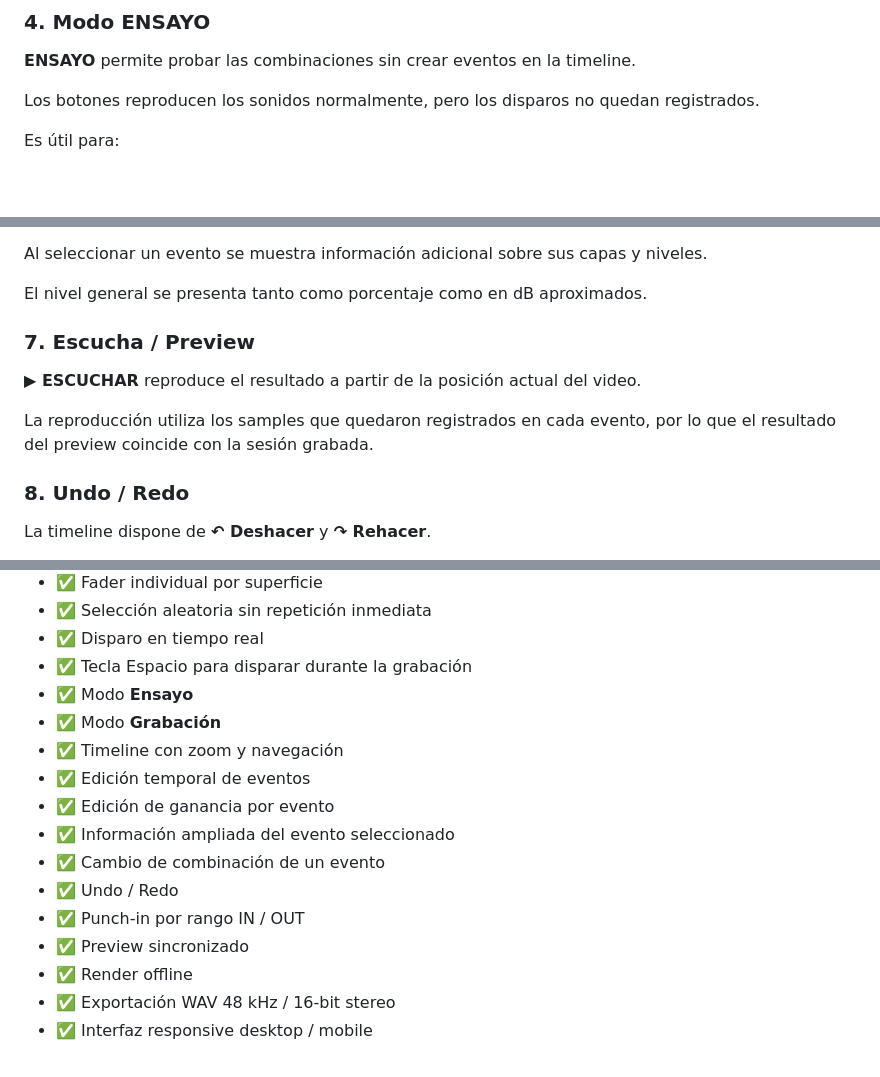
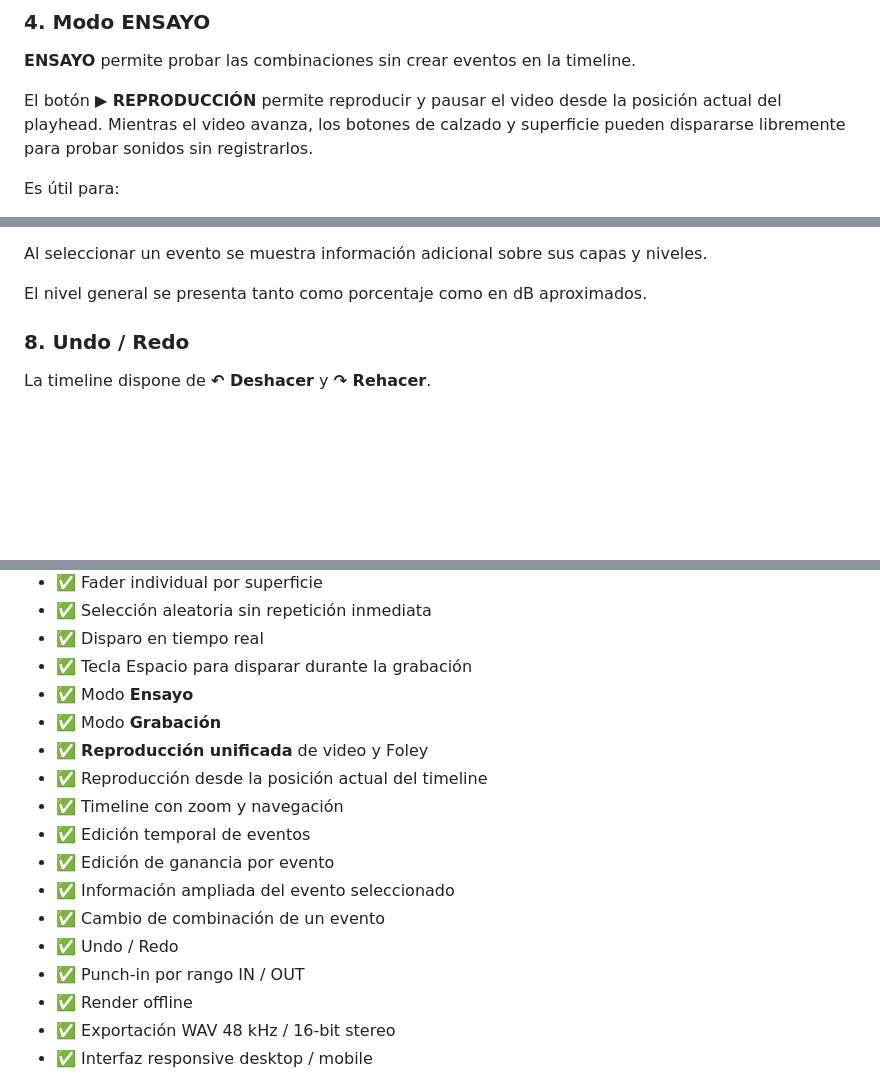
Before and after one commit to rna198456/OTAA_FOLEY, a Markdown page: README.md, 3 parts joined by grey strips. Drawn GitHub-style; blank space fills up the shorter version.

```diff
--- a/README.md
+++ b/README.md
@@ -47,7 +47,7 @@ La selección activa también se refleja en el botón principal de disparo.
 
 **ENSAYO** permite probar las combinaciones sin crear eventos en la timeline.
 
-Los botones reproducen los sonidos normalmente, pero los disparos no quedan registrados.
+El botón **▶ REPRODUCCIÓN** permite reproducir y pausar el video desde la posición actual del playhead. Mientras el video avanza, los botones de calzado y superficie pueden dispararse libremente para probar sonidos sin registrarlos.
 
 Es útil para:
 
@@ -88,12 +99,6 @@ Incluye:
 Al seleccionar un evento se muestra información adicional sobre sus capas y niveles.
 
 El nivel general se presenta tanto como porcentaje como en dB aproximados.
-
-### 7. Escucha / Preview
-
-**▶ ESCUCHAR** reproduce el resultado a partir de la posición actual del video.
-
-La reproducción utiliza los samples que quedaron registrados en cada evento, por lo que el resultado del preview coincide con la sesión grabada.
 
 ### 8. Undo / Redo
 
@@ -276,6 +282,8 @@ Generar el WAV final para continuar el trabajo en un DAW.
 - ✅ Tecla Espacio para disparar durante la grabación
 - ✅ Modo **Ensayo**
 - ✅ Modo **Grabación**
+- ✅ **Reproducción unificada** de video y Foley
+- ✅ Reproducción desde la posición actual del timeline
 - ✅ Timeline con zoom y navegación
 - ✅ Edición temporal de eventos
 - ✅ Edición de ganancia por evento
@@ -283,7 +291,6 @@ Generar el WAV final para continuar el trabajo en un DAW.
 - ✅ Cambio de combinación de un evento
 - ✅ Undo / Redo
 - ✅ Punch-in por rango IN / OUT
-- ✅ Preview sincronizado
 - ✅ Render offline
 - ✅ Exportación WAV 48 kHz / 16-bit stereo
 - ✅ Interfaz responsive desktop / mobile
```
Also changed, not shown: other parts of README.md (+19 -7 lines).
